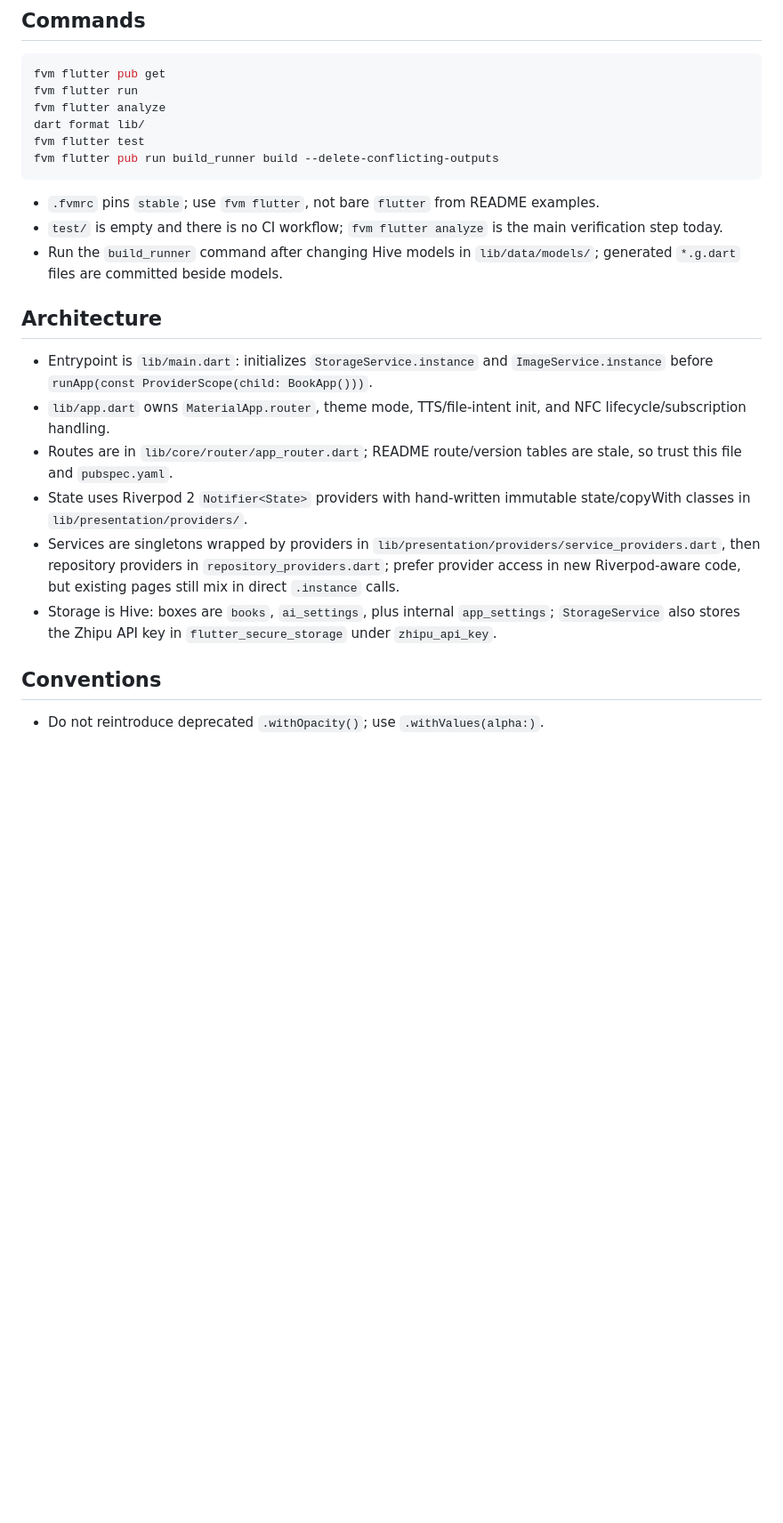
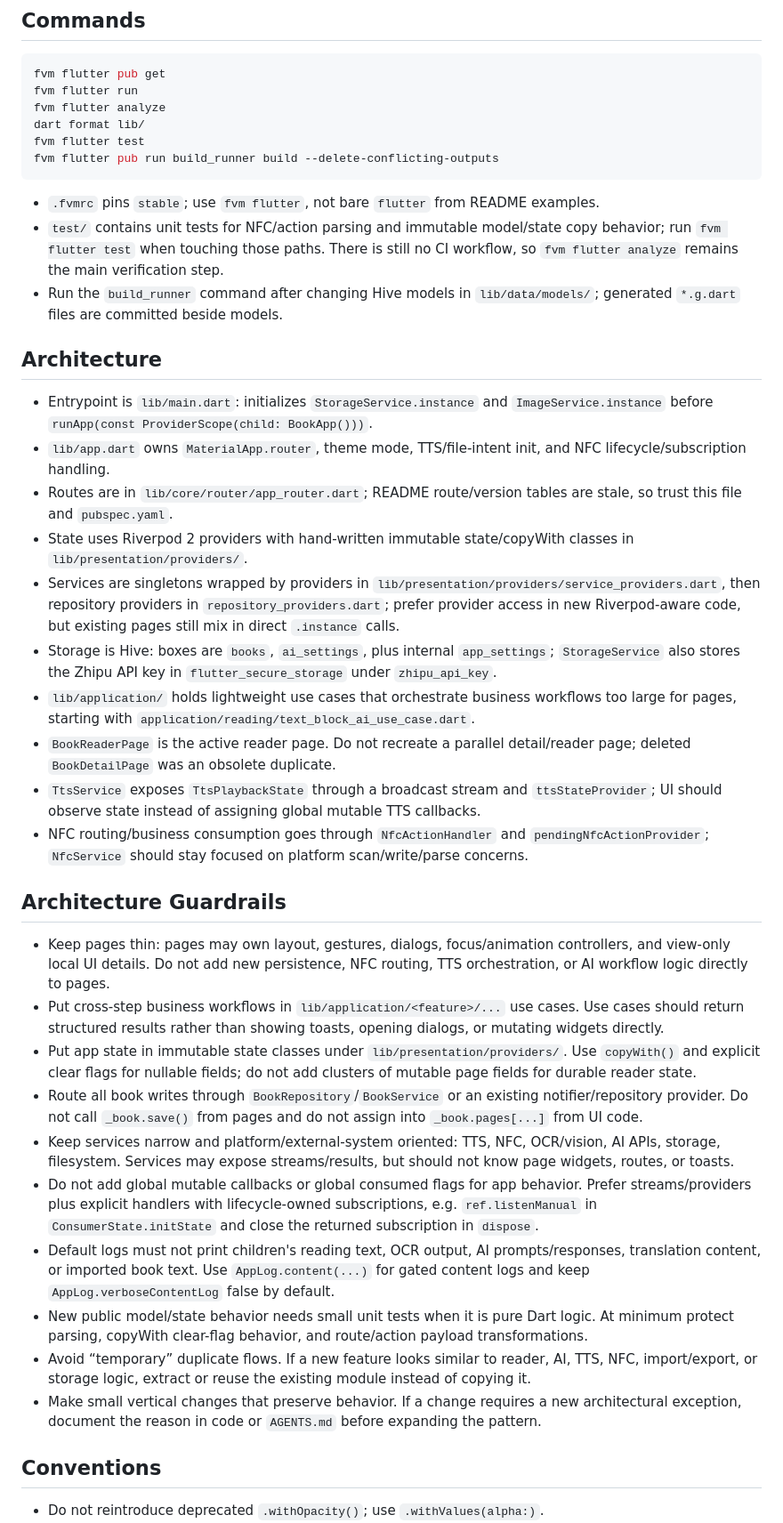
Before and after one commit to xiejeep/picture-book, a Markdown page: AGENTS.md, the part around the change. Shown at 89% size. GitHub-like rendering; blank space fills up the shorter version.

Commit message:
AGENTS: 新增架构护栏(Architecture Guardrails)，禁止页面层继续膨胀
- 明确页面、use case、provider、service 分层边界
- 禁止全局 mutable callback/consumed flag，统一用 stream/provider + lifecycle subscription
- 禁止默认输出儿童阅读内容、OCR、AI prompt/response、翻译内容
- 新增纯逻辑行为必须补最小单测
- 修正 test/ 目录不再为空的过期描述

````diff
--- a/AGENTS.md
+++ b/AGENTS.md
@@ -14,7 +14,7 @@ fvm flutter pub run build_runner build --delete-conflicting-outputs
 ```
 
 - `.fvmrc` pins `stable`; use `fvm flutter`, not bare `flutter` from README examples.
-- `test/` is empty and there is no CI workflow; `fvm flutter analyze` is the main verification step today.
+- `test/` contains unit tests for NFC/action parsing and immutable model/state copy behavior; run `fvm flutter test` when touching those paths. There is still no CI workflow, so `fvm flutter analyze` remains the main verification step.
 - Run the `build_runner` command after changing Hive models in `lib/data/models/`; generated `*.g.dart` files are committed beside models.
 
 ## Architecture
@@ -22,9 +22,26 @@ fvm flutter pub run build_runner build --delete-conflicting-outputs
 - Entrypoint is `lib/main.dart`: initializes `StorageService.instance` and `ImageService.instance` before `runApp(const ProviderScope(child: BookApp()))`.
 - `lib/app.dart` owns `MaterialApp.router`, theme mode, TTS/file-intent init, and NFC lifecycle/subscription handling.
 - Routes are in `lib/core/router/app_router.dart`; README route/version tables are stale, so trust this file and `pubspec.yaml`.
-- State uses Riverpod 2 `Notifier<State>` providers with hand-written immutable state/copyWith classes in `lib/presentation/providers/`.
+- State uses Riverpod 2 providers with hand-written immutable state/copyWith classes in `lib/presentation/providers/`.
 - Services are singletons wrapped by providers in `lib/presentation/providers/service_providers.dart`, then repository providers in `repository_providers.dart`; prefer provider access in new Riverpod-aware code, but existing pages still mix in direct `.instance` calls.
 - Storage is Hive: boxes are `books`, `ai_settings`, plus internal `app_settings`; `StorageService` also stores the Zhipu API key in `flutter_secure_storage` under `zhipu_api_key`.
+- `lib/application/` holds lightweight use cases that orchestrate business workflows too large for pages, starting with `application/reading/text_block_ai_use_case.dart`.
+- `BookReaderPage` is the active reader page. Do not recreate a parallel detail/reader page; deleted `BookDetailPage` was an obsolete duplicate.
+- `TtsService` exposes `TtsPlaybackState` through a broadcast stream and `ttsStateProvider`; UI should observe state instead of assigning global mutable TTS callbacks.
+- NFC routing/business consumption goes through `NfcActionHandler` and `pendingNfcActionProvider`; `NfcService` should stay focused on platform scan/write/parse concerns.
+
+## Architecture Guardrails
+
+- Keep pages thin: pages may own layout, gestures, dialogs, focus/animation controllers, and view-only local UI details. Do not add new persistence, NFC routing, TTS orchestration, or AI workflow logic directly to pages.
+- Put cross-step business workflows in `lib/application/<feature>/...` use cases. Use cases should return structured results rather than showing toasts, opening dialogs, or mutating widgets directly.
+- Put app state in immutable state classes under `lib/presentation/providers/`. Use `copyWith()` and explicit clear flags for nullable fields; do not add clusters of mutable page fields for durable reader state.
+- Route all book writes through `BookRepository`/`BookService` or an existing notifier/repository provider. Do not call `_book.save()` from pages and do not assign into `_book.pages[...]` from UI code.
+- Keep services narrow and platform/external-system oriented: TTS, NFC, OCR/vision, AI APIs, storage, filesystem. Services may expose streams/results, but should not know page widgets, routes, or toasts.
+- Do not add global mutable callbacks or global consumed flags for app behavior. Prefer streams/providers plus explicit handlers with lifecycle-owned subscriptions, e.g. `ref.listenManual` in `ConsumerState.initState` and close the returned subscription in `dispose`.
+- Default logs must not print children's reading text, OCR output, AI prompts/responses, translation content, or imported book text. Use `AppLog.content(...)` for gated content logs and keep `AppLog.verboseContentLog` false by default.
+- New public model/state behavior needs small unit tests when it is pure Dart logic. At minimum protect parsing, copyWith clear-flag behavior, and route/action payload transformations.
+- Avoid “temporary” duplicate flows. If a new feature looks similar to reader, AI, TTS, NFC, import/export, or storage logic, extract or reuse the existing module instead of copying it.
+- Make small vertical changes that preserve behavior. If a change requires a new architectural exception, document the reason in code or `AGENTS.md` before expanding the pattern.
 
 ## Conventions
 
````
